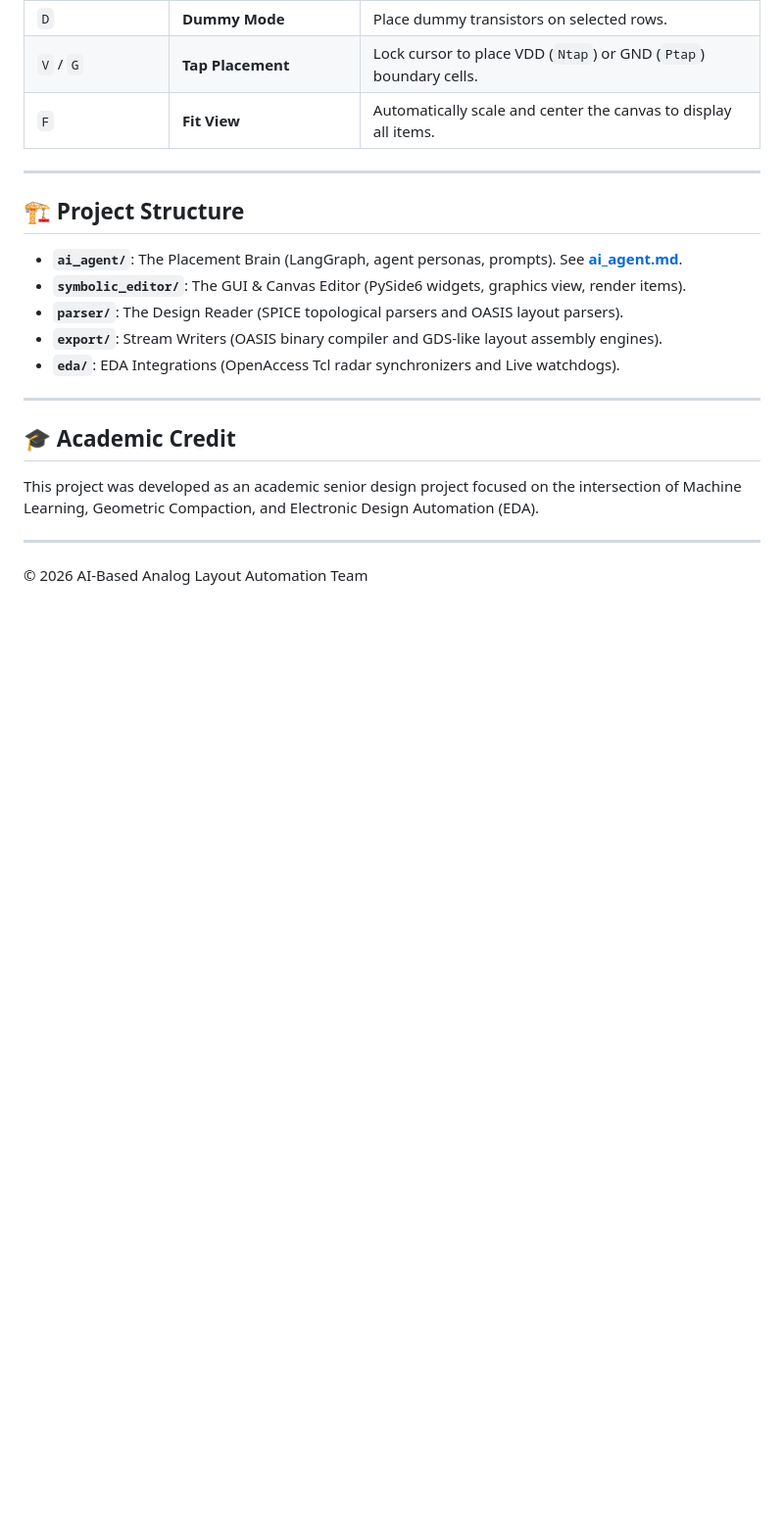
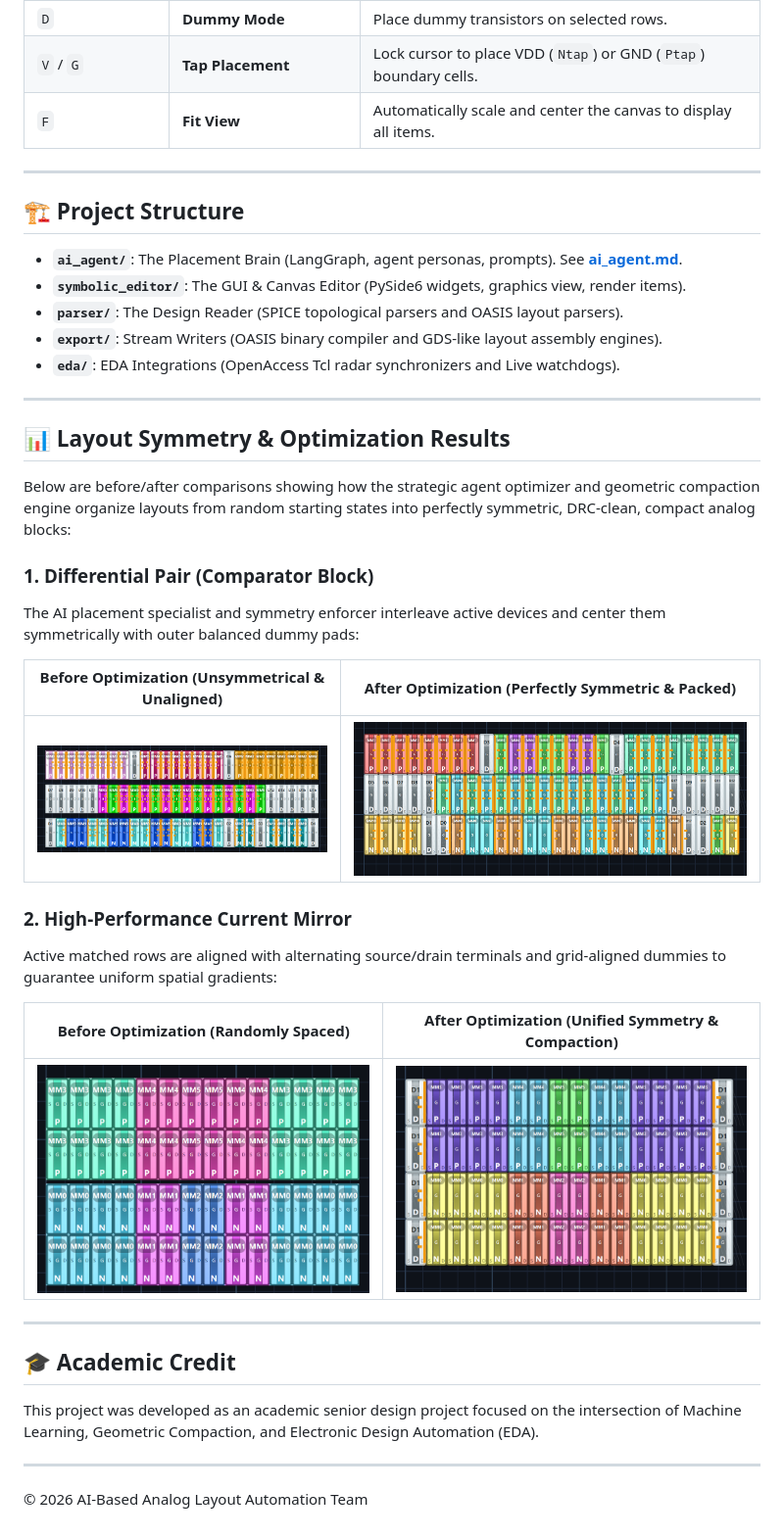
Before and after one commit to orabi55/AI-Based-Analog-Layout-Automation, a Markdown page: README.md, the part around one of its changes. Shown at 98% size. Drawn GitHub-style; blank space fills up the shorter version.

Commit message:
Revise README with new content and images
Updated images and added sections on SPICE netlist parsing, multi-agent choreography, and layout optimization results.

```diff
--- a/README.md
+++ b/README.md
@@ -186,6 +213,26 @@ python symbolic_editor/main.py
 
 ---
 
+## 📊 Layout Symmetry & Optimization Results
+
+Below are before/after comparisons showing how the strategic agent optimizer and geometric compaction engine organize layouts from random starting states into perfectly symmetric, DRC-clean, compact analog blocks:
+
+### 1. Differential Pair (Comparator Block)
+The AI placement specialist and symmetry enforcer interleave active devices and center them symmetrically with outer balanced dummy pads:
+
+| Before Optimization (Unsymmetrical & Unaligned) | After Optimization (Perfectly Symmetric & Packed) |
+| :---: | :---: |
+| ![Comparator Layout Before Optimization](docs/images/comparator_old.png) | ![Symmetric Comparator Layout After Optimization](docs/images/comparator.png) |
+
+### 2. High-Performance Current Mirror
+Active matched rows are aligned with alternating source/drain terminals and grid-aligned dummies to guarantee uniform spatial gradients:
+
+| Before Optimization (Randomly Spaced) | After Optimization (Unified Symmetry & Compaction) |
+| :---: | :---: |
+| ![Current Mirror Before Optimization](docs/images/current_mirror_old.png) | ![Symmetric Current Mirror After Optimization](docs/images/current_mirror.png) |
+
+---
+
 ## 🎓 Academic Credit
 
 This project was developed as an academic senior design project focused on the intersection of Machine Learning, Geometric Compaction, and Electronic Design Automation (EDA).
```
Also changed, not shown: other parts of README.md (+29 -2 lines).
